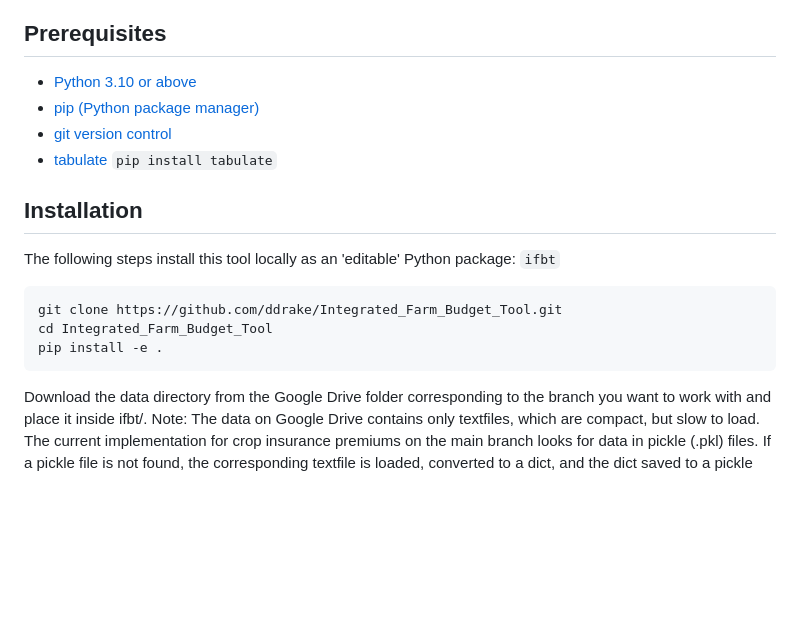
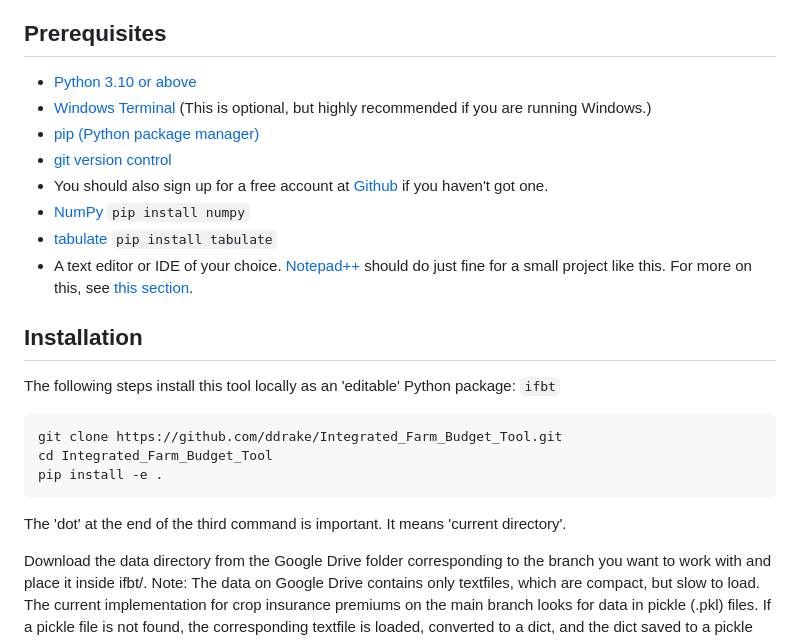
Before and after one commit to ddrake/Integrated_Farm_Budget_Tool, a Markdown page: README.md, the part around the change. Rendered like a GitHub page; blank space fills up the shorter version.

````diff
--- a/README.md
+++ b/README.md
@@ -18,9 +18,14 @@ Django is flexible and powerful, and will be introduced soon, but we may save de
 ## Prerequisites
 
 - [Python 3.10 or above](https://www.python.org/)
+- [Windows Terminal](https://apps.microsoft.com/store/detail/windows-terminal/9N0DX20HK701) (This is optional, but highly recommended if you are running Windows.)
 - [pip (Python package manager)](https://pip.pypa.io/en/stable/installation/)
 - [git version control](https://git-scm.com/downloads)
+- You should also sign up for a free account at [Github](https://github.com) if you haven't got one.
+- [NumPy](https://numpy.org/) `pip install numpy`
 - [tabulate](https://pypi.org/project/tabulate/) `pip install tabulate`
+- A text editor or IDE of your choice.  [Notepad++](https://notepad-plus-plus.org/downloads/) should do just fine for a small project like this.  For more on this, see [this section](#recommendations-for-collaborators).
+
 
 ## Installation
 
@@ -31,6 +36,8 @@ git clone https://github.com/ddrake/Integrated_Farm_Budget_Tool.git
 cd Integrated_Farm_Budget_Tool
 pip install -e .
 ```
+
+The 'dot' at the end of the third command is important.  It means 'current directory'.
 
 Download the data directory from the Google Drive folder corresponding to the branch you want to work with and place it inside ifbt/.  Note: The data on Google Drive contains only textfiles, which are compact, but slow to load.  The current implementation for crop insurance premiums on the main branch looks for data in pickle (.pkl) files.  If a pickle file is not found, the corresponding textfile is loaded, converted to a dict, and the dict saved to a pickle file.  Currently, 1.3 GB of drive space is required for data for the main branch.  The drive space required for the benchmarking branch data is less then 1 MB.
 
````
